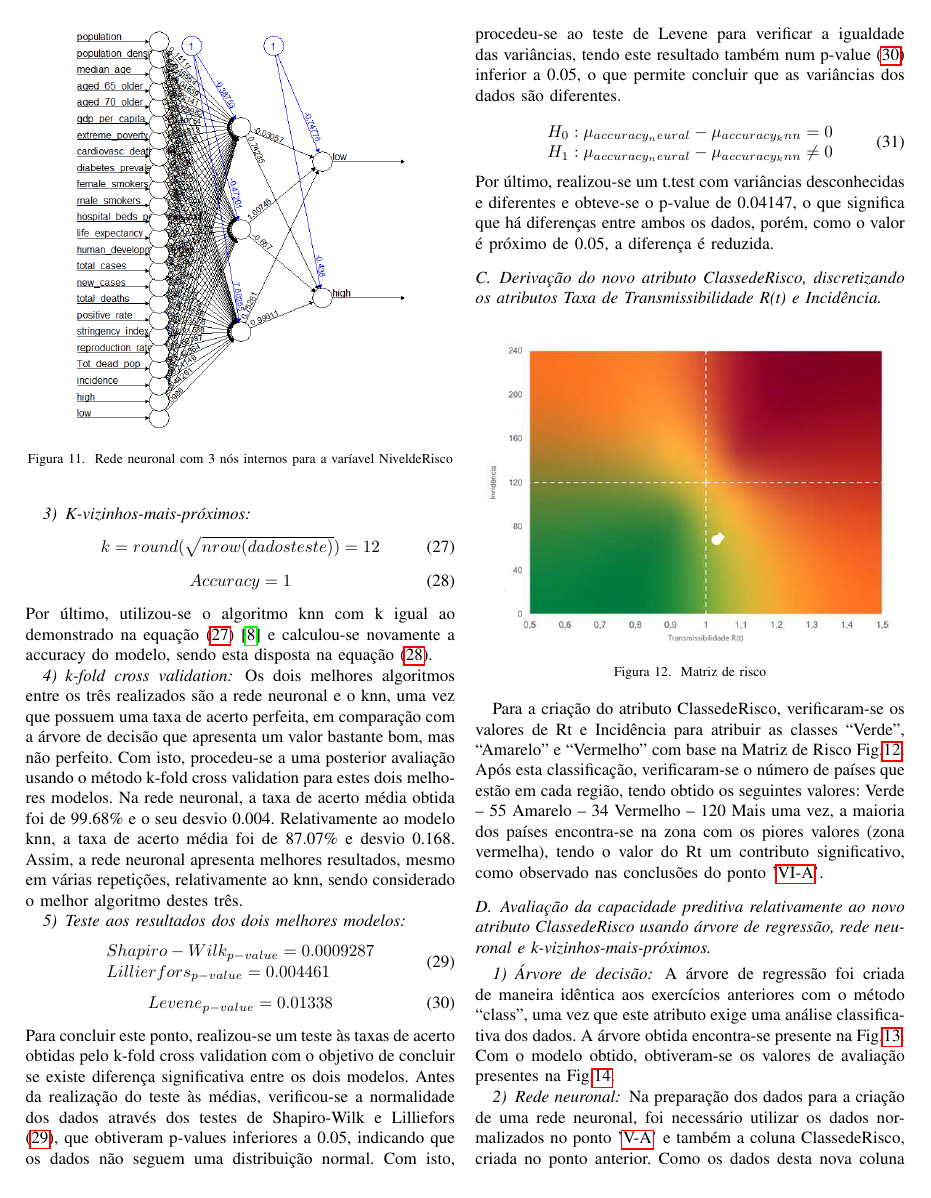
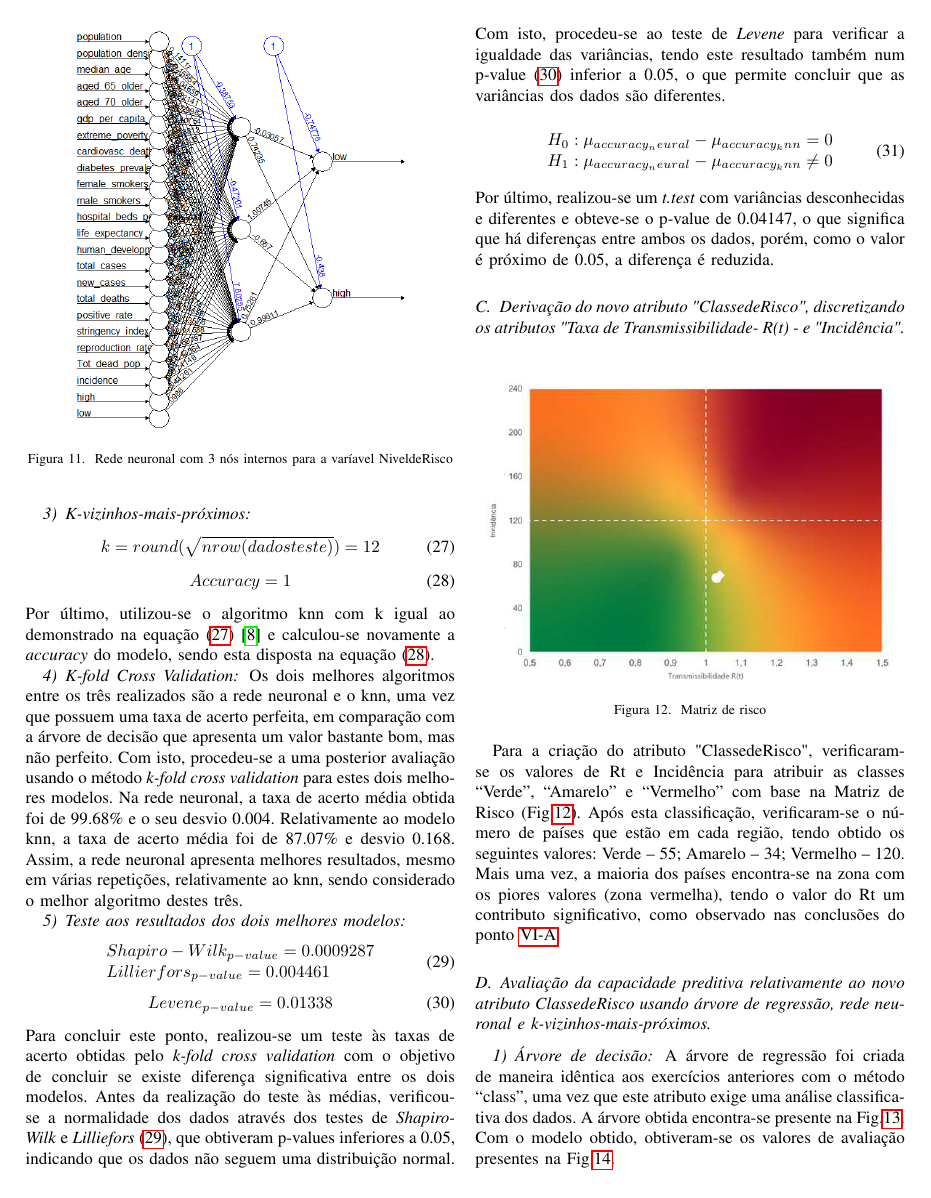
Before and after one commit to sofia-amc3/anadi-report, a LaTeX paper (iteration02/article/article.tex): page 6 of 8. The pictures show the PDF file iteration02/article/article.pdf that the author committed with the source.

Commit message:
article update and final corrections

```diff
--- a/iteration02/article/article.tex
+++ b/iteration02/article/article.tex
@@ -300,16 +300,16 @@ O teste foi realizado com as hipóteses referidas em \eqref{4_hypothesis} e tend
 \section{Análise e Discussão de Resultados: Classificação}
 \label{classification} % ------------------------------------------------------
 
-\subsection{Derivação de um novo atributo NiveldeRisco, discretizando o atributo Taxa de Transmissibilidade, em 2 classes: low e high usando como valor de corte a média do atributo.}
+\subsection{Derivação de um novo atributo "NiveldeRisco", discretizando o atributo Taxa de Transmissibilidade, em 2 classes: low e high usando como valor de corte a média do atributo.}
 \label{ex05}
 Com o objetivo de separar os dados da Taxa de Transmissibilidade em duas classes, obteve-se o valor da média dos mesmos \eqref{5}.
 \begin{equation}
 \mu = 1.057654\label{5}
 \end{equation}
-Através deste valor foi possível fazer a separação dos dados, onde o valor de low ocorre em 75 países e o valor high ocorre em 134 países. Isto permite concluir que a maioria dos países presentes nos dados têm um índice de transmissibilidade superior a 1 e superior à própria média dos países.
+Através deste valor foi possível fazer a separação dos dados, onde o valor de \textit{low} ocorre em 75 países e o valor \textit{high} ocorre em 134 países. Isto permite concluir que a maioria dos países presentes nos dados têm um índice de transmissibilidade superior a 1 e superior à própria média dos países.
 
 
-\subsection{Avaliação da capacidade preditiva, através do k-fold cross validation, relativamente ao novo atributo NiveldeRisco usando árvore de regressão, rede neuronal e k-vizinhos-mais-próximos.}
+\subsection{Avaliação da capacidade preditiva, através do k-fold cross validation, relativamente ao novo atributo "NiveldeRisco" usando árvore de regressão, rede neuronal e k-vizinhos-mais-próximos.}
 \subsubsection{Árvore de decisão}
 \begin{figure}[htbp]
 \centerline{\includegraphics[width=0.95\columnwidth]{images/06_1.png}}
@@ -319,7 +319,7 @@ Através deste valor foi possível fazer a separação dos dados, onde o valor d
 \begin{equation}
 Accuracy = 0.984127\label{6a_accuracy}
 \end{equation}
-Com a criação do novo atributo NiveldeRisco, procedeu-se à criação de uma árvore de regressão que pretende prever o mesmo, estando o resultado da árvore o presente na Fig. \ref{6a_rpart} e a avaliação da mesma através da accuracy na equação \eqref{6a_rpart}.
+Com a criação do novo atributo "NiveldeRisco", procedeu-se à criação de uma árvore de regressão que pretende prever o mesmo, estando o resultado da árvore o presente na Fig. \ref{6a_rpart} e a avaliação da mesma através da accuracy na equação \eqref{6a_accuracy}.
 
 
 \subsubsection{Rede neuronal}
@@ -331,7 +331,7 @@ Com a criação do novo atributo NiveldeRisco, procedeu-se à criação de uma
 \begin{equation}
 Accuracy = 1\label{6b_accuracy}
 \end{equation}
-Após a criação da árvore de regressão, construiu-se uma rede neuronal com 3 nós internos, presente na Fig. \ref{6b_neural}, e obteve-se o respetivo valor de accuracy \eqref{6b_accuracy} para posterior avaliação e comparação.
+Após a criação da árvore de regressão, construiu-se uma rede neuronal com 3 nós internos, presente na Fig. \ref{6b_neural}, e obteve-se o respetivo valor de \textit{accuracy} \eqref{6b_accuracy} para posterior avaliação e comparação.
 
 
 \subsubsection{K-vizinhos-mais-próximos}
@@ -341,12 +341,12 @@ k = round(\sqrt{nrow(dadosteste)})=12\label{6c_k}
 \begin{equation}
 Accuracy = 1\label{6c_accuracy}
 \end{equation}
-Por último, utilizou-se o algoritmo knn com k igual ao demonstrado na equação \eqref{6c_k} \cite{knn} e calculou-se novamente a accuracy do modelo, sendo esta disposta na equação \eqref{6c_accuracy}.
+Por último, utilizou-se o algoritmo knn com k igual ao demonstrado na equação \eqref{6c_k} \cite{knn} e calculou-se novamente a \textit{accuracy} do modelo, sendo esta disposta na equação \eqref{6c_accuracy}.
 
 
-\subsubsection{k-fold cross validation}
+\subsubsection{K-fold Cross Validation}
 Os dois melhores algoritmos entre os três realizados são a rede neuronal e o knn, uma vez que possuem uma taxa de acerto perfeita, em comparação com a árvore de decisão que apresenta um valor bastante bom, mas não perfeito.
-Com isto, procedeu-se a uma posterior avaliação usando o método k-fold cross validation para estes dois melhores modelos. Na rede neuronal, a taxa de acerto média obtida foi de 99.68\% e o seu desvio 0.004. Relativamente ao modelo knn, a taxa de acerto média foi de 87.07\% e desvio 0.168. Assim, a rede neuronal apresenta melhores resultados, mesmo em várias repetições, relativamente ao knn, sendo considerado o melhor algoritmo destes três.
+Com isto, procedeu-se a uma posterior avaliação usando o método \textit{k-fold cross validation} para estes dois melhores modelos. Na rede neuronal, a taxa de acerto média obtida foi de 99.68\% e o seu desvio 0.004. Relativamente ao modelo knn, a taxa de acerto média foi de 87.07\% e desvio 0.168. Assim, a rede neuronal apresenta melhores resultados, mesmo em várias repetições, relativamente ao knn, sendo considerado o melhor algoritmo destes três.
 
 
 \subsubsection{Teste aos resultados dos dois melhores modelos}
@@ -359,7 +359,7 @@ Com isto, procedeu-se a uma posterior avaliação usando o método k-fold cross
 \begin{equation}
 Levene_{p-value}=0.01338\label{6_levene}
 \end{equation}
-Para concluir este ponto, realizou-se um teste às taxas de acerto obtidas pelo k-fold cross validation com o objetivo de concluir se existe diferença significativa entre os dois modelos. Antes da realização do teste às médias, verificou-se a normalidade dos dados através dos testes de Shapiro-Wilk e Lilliefors \eqref{6_shapirolillie}, que obtiveram p-values inferiores a 0.05, indicando que os dados não seguem uma distribuição normal. Com isto, procedeu-se ao teste de Levene para verificar a igualdade das variâncias, tendo este resultado também num p-value \eqref{6_levene} inferior a 0.05, o que permite concluir que as variâncias dos dados são diferentes.
+Para concluir este ponto, realizou-se um teste às taxas de acerto obtidas pelo \textit{k-fold cross validation} com o objetivo de concluir se existe diferença significativa entre os dois modelos. Antes da realização do teste às médias, verificou-se a normalidade dos dados através dos testes de \textit{Shapiro-Wilk} e \textit{Lilliefors} \eqref{6_shapirolillie}, que obtiveram p-values inferiores a 0.05, indicando que os dados não seguem uma distribuição normal. Com isto, procedeu-se ao teste de \textit{Levene} para verificar a igualdade das variâncias, tendo este resultado também num p-value \eqref{6_levene} inferior a 0.05, o que permite concluir que as variâncias dos dados são diferentes.
 
 \begin{equation}
   \begin{array}{l}
@@ -367,21 +367,21 @@ Para concluir este ponto, realizou-se um teste às taxas de acerto obtidas pelo
     H_{1}:\mu _{accuracy_neural} - \mu _{accuracy_knn}\neq 0
   \end{array}\label{6_hypothesis}
 \end{equation}
-Por último, realizou-se um t.test com variâncias desconhecidas e diferentes e obteve-se o p-value de 0.04147, o que significa que há diferenças entre ambos os dados, porém, como o valor é próximo de 0.05, a diferença é reduzida.
+Por último, realizou-se um \textit{t.test} com variâncias desconhecidas e diferentes e obteve-se o p-value de 0.04147, o que significa que há diferenças entre ambos os dados, porém, como o valor é próximo de 0.05, a diferença é reduzida.
 
 
-\subsection{Derivação do novo atributo ClassedeRisco, discretizando os atributos Taxa de Transmissibilidade R(t) e Incidência.}
+\subsection{Derivação do novo atributo "ClassedeRisco", discretizando os atributos "Taxa de Transmissibilidade" - R(t) - e "Incidência".}
 \begin{figure}[htbp]
 \centerline{\includegraphics[width=0.95\columnwidth]{images/matrix.png}}
 \caption{Matriz de risco}
 \label{matrix}
 \end{figure}
-Para a criação do atributo ClassedeRisco, verificaram-se os valores de Rt e Incidência para atribuir as classes “Verde”, “Amarelo” e “Vermelho” com base na Matriz de Risco Fig.\ref{matrix}.
+Para a criação do atributo "ClassedeRisco", verificaram-se os valores de Rt e Incidência para atribuir as classes “Verde”, “Amarelo” e “Vermelho” com base na Matriz de Risco (Fig.\ref{matrix}).
 Após esta classificação, verificaram-se o número de países que estão em cada região, tendo obtido os seguintes valores:
-Verde – 55
-Amarelo – 34
-Vermelho – 120
-Mais uma vez, a maioria dos países encontra-se na zona com os piores valores (zona vermelha), tendo o valor do Rt um contributo significativo, como observado nas conclusões do ponto '\ref{ex05}'.
+Verde – 55;
+Amarelo – 34;
+Vermelho – 120.
+Mais uma vez, a maioria dos países encontra-se na zona com os piores valores (zona vermelha), tendo o valor do Rt um contributo significativo, como observado nas conclusões do ponto \ref{ex05}.
 
 
 
@@ -390,7 +390,7 @@ Mais uma vez, a maioria dos países encontra-se na zona com os piores valores (z
 A árvore de regressão foi criada de maneira idêntica aos exercícios anteriores com o método “class”, uma vez que este atributo exige uma análise classificativa dos dados. A árvore obtida encontra-se presente na Fig.\ref{8a_rpart}.
 \begin{figure}[htbp]
 \centerline{\includegraphics[width=0.95\columnwidth]{images/08_1.png}}
-\caption{Árvore de decisão para a varíavel ClassedeRisco}
+\caption{Árvore de decisão para a variável ClassedeRisco}
 \label{8a_rpart}
 \end{figure}
 Com o modelo obtido, obtiveram-se os valores de avaliação presentes na Fig.\ref{8a_confusionmatrix}.
@@ -402,11 +402,11 @@ Com o modelo obtido, obtiveram-se os valores de avaliação presentes na Fig.\re
 
 
 \subsubsection{Rede neuronal}
-Na preparação dos dados para a criação de uma rede neuronal, foi necessário utilizar os dados normalizados no ponto '\ref{ex01}' e também a coluna ClassedeRisco, criada no ponto anterior. Como os dados desta nova coluna são classificados, houve a necessidade de criar colunas extras que continham os valores de “true”/”false” que diferenciavam as classes.
+Na preparação dos dados para a criação de uma rede neuronal, foi necessário utilizar os dados normalizados no ponto \ref{ex01} e também a coluna "ClassedeRisco", criada no ponto anterior. Como os dados desta nova coluna são classificados, houve a necessidade de criar colunas extras que continham os valores de “true”/”false” que diferenciavam as classes.
 Após esta preparação, foi criada a rede neuronal com 3 nós internos, podendo esta ser observada na Fig.\ref{8b_neural}.
 \begin{figure}[htbp]
 \centerline{\includegraphics[width=0.95\columnwidth]{images/08_3.png}}
-\caption{Rede neuronal com 3 nós internos para a varíavel ClassedeRisco}
+\caption{Rede neuronal com 3 nós internos para a variável ClassedeRisco}
 \label{8b_neural}
 \end{figure}
 A Matriz de Confusão e os valores provenientes da mesma da rede neuronal criada estão indicados na Fig.\ref{8b_confusionmatrix}.
@@ -422,7 +422,7 @@ Antes da realização do algoritmo knn, foi necessária a separação da variáv
 
 \begin{figure}[htbp]
 \centerline{\includegraphics[width=0.95\columnwidth]{images/08_5.png}}
-\caption{Matriz de confusão e valores de avaliação do modelo Knn}
+\caption{Matriz de confusão e valores de avaliação do modelo knn}
 \label{8c_confusionmatrix}
 \end{figure}
 Com os dados preparados e o valor de k encontrado, procedeu-se à realização do algoritmo e obtiveram-se os resultados dos valores de avaliação para este modelo, visíveis na Fig.\ref{8c_confusionmatrix}.
@@ -436,7 +436,7 @@ Assim, este problema de classificação acabou por ser algo bastante simples par
 \section{Conclusões} % ------------------------------------------------------
 As alíneas referentes a problemas de Regressão permitem concluir que o algoritmo de regressão linear simples não se revelou um modelo forte, não só pela sua fraca correlação como pela dispersão de pontos visível no diagrama obtido. Os métodos de avaliação MAE e RMSE confirmam a sua avaliação negativa. O mesmo se concluiu para a regressão linear múltipla, tendo sido o pior modelo face às redes neuronais e árvore de regressão.
 
-Já nos problemas de Classificação verificou-se, em primeiro lugar, que a maioria dos países tem índice de transmissibilidade superior a 1 e à média dos países em geral. Relativamente aos algoritmos, as redes neuronais e knn demonstraram ser os melhores face à árvore de decisão, sendo que o método de avaliação k-fold cross validation confirma que as redes neuronais foram ainda superiores ao knn. Contudo, na última alínea todos estes algoritmos obtiveram um resultado perfeito, não se verificando diferenças na avaliação dos mesmos. Por fim, denotou-se que a maioria dos países encontra-se na zona vermelha da matriz de risco, obtendo as classificações de: 55 países verdes, 34 amarelos e 120 vermelhos.
+Já nos problemas de Classificação verificou-se, em primeiro lugar, que a maioria dos países tem índice de transmissibilidade superior a 1 e à média dos países em geral. Relativamente aos algoritmos, as redes neuronais e knn demonstraram ser os melhores face à árvore de decisão, sendo que o método de avaliação \textit{k-fold cross validation} confirma que as redes neuronais foram ainda superiores ao knn. Contudo, na última alínea, todos estes algoritmos obtiveram um resultado perfeito, não se verificando diferenças na avaliação dos mesmos. Por fim, denotou-se que a maioria dos países encontra-se na zona vermelha da matriz de risco, obtendo as classificações de: 55 países verdes, 34 amarelos e 120 vermelhos.
 
 Em suma, é visível que a regressão linear apresenta sempre piores resultados, quer a simples, quer a múltipla, face aos restantes algoritmos. As árvores de regressão ou decisão revelam-se melhores que os anteriores mas continuam inferiores face às redes neuronais ou knn, sendo estes os melhores algoritmos dos testes realizados.
 
```
Also changed, not shown: iteration02/article/article.pdf, iteration02/article/article.tex (4 more changed lines), 7 other files.
